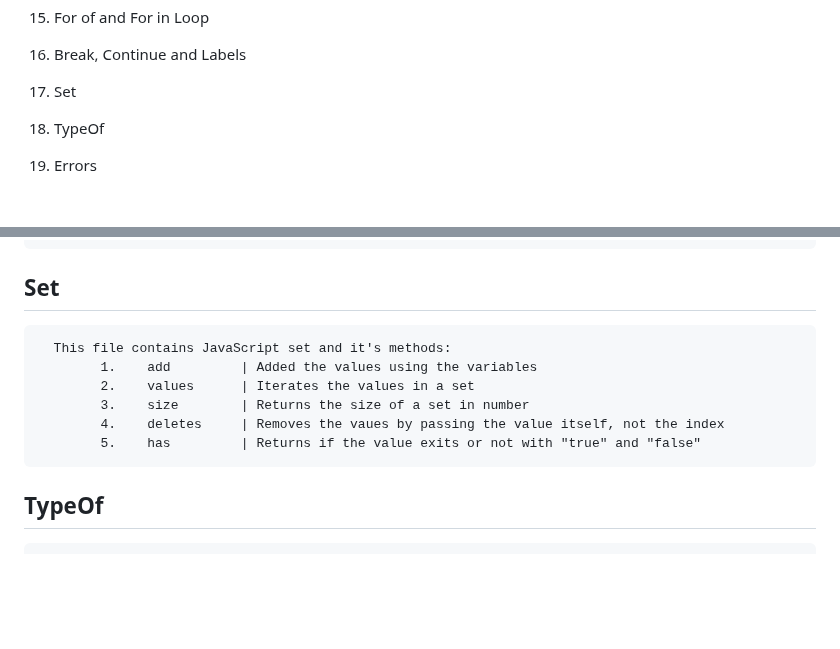
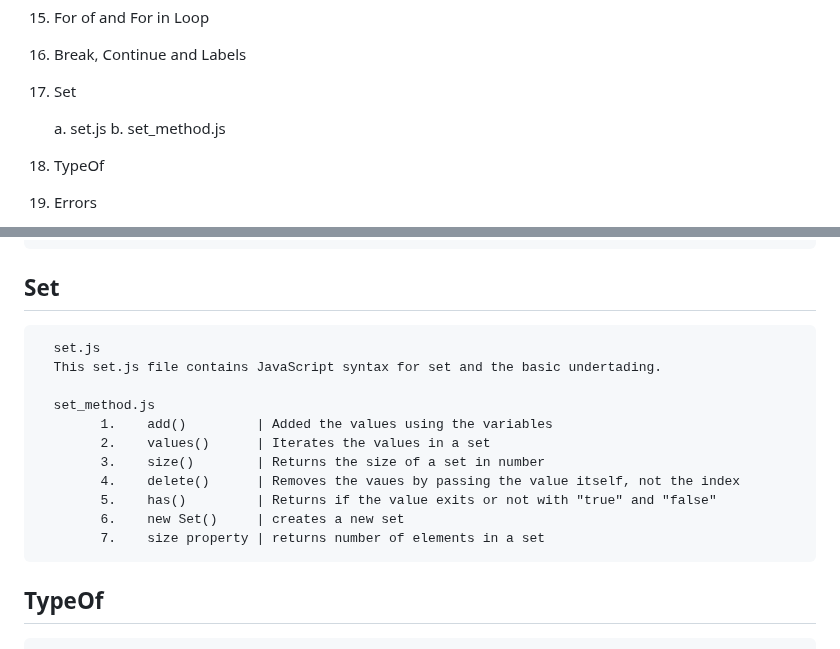
Before and after one commit to Hameedullah-Asadi3300/JavaScript-Repo-1, a Markdown page: README.md, 2 parts joined by grey strips. Rendered like a GitHub page; blank space fills up the shorter version.

```diff
--- a/README.md
+++ b/README.md
@@ -20,6 +20,9 @@
 15. For of and For in Loop
 16. Break, Continue and Labels
 17. Set
+
+    a. set.js
+    b. set_method.js
 18. TypeOf
 19. Errors
 20. Number
@@ -121,13 +124,18 @@
       continue statements and JavaScript labels.
 
    ## Set
-      This file contains JavaScript set and it's methods:
-            1.    add         | Added the values using the variables
-            2.    values      | Iterates the values in a set
-            3.    size        | Returns the size of a set in number
-            4.    deletes     | Removes the vaues by passing the value itself, not the index
-            5.    has         | Returns if the value exits or not with "true" and "false"
 
+      set.js
+      This set.js file contains JavaScript syntax for set and the basic undertading.
+
+      set_method.js
+            1.    add()         | Added the values using the variables
+            2.    values()      | Iterates the values in a set
+            3.    size()        | Returns the size of a set in number
+            4.    delete()      | Removes the vaues by passing the value itself, not the index
+            5.    has()         | Returns if the value exits or not with "true" and "false"
+            6.    new Set()     | creates a new set
+            7.    size property | returns number of elements in a set
    ## TypeOf
       Typeof.js contains practical examples of all data types that can be hold in JavaScript Variables.
 
```
